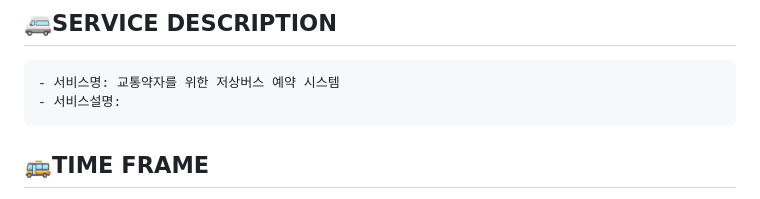
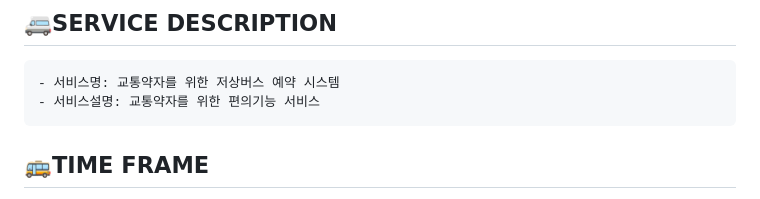
Before and after one commit to 2022-SMHRD-IS-BigData3/withtayo, a Markdown page: README.md, the part around the change. GitHub-like rendering.

```diff
--- a/README.md
+++ b/README.md
@@ -5,7 +5,7 @@
 ## 🚐SERVICE DESCRIPTION
 
     - 서비스명: 교통약자를 위한 저상버스 예약 시스템
-    - 서비스설명:
+    - 서비스설명: 교통약자를 위한 편의기능 서비스
 
 ## 🚌TIME FRAME
 2023.04.20 ~ 2023.05.04 (2주)
```
